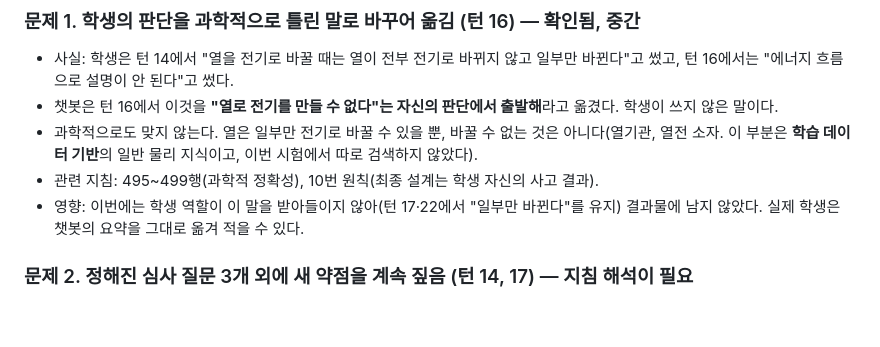
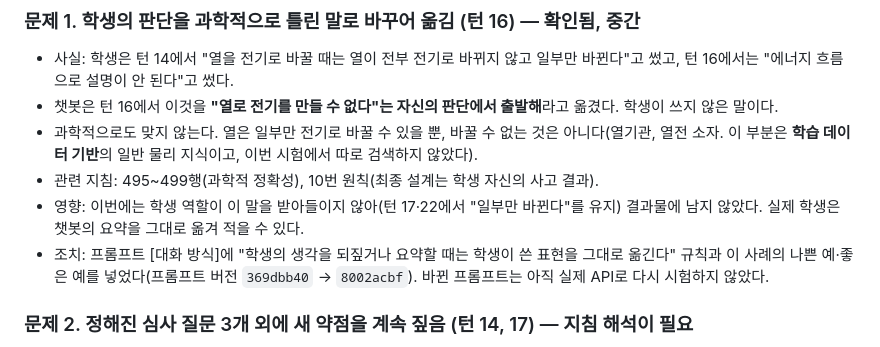
Before and after one commit to shirley242024-hash/CCEE, a Markdown page: docs/lesson3_live_test_2026-10-13.md, the part around the change. Drawn GitHub-style; blank space fills up the shorter version.

```diff
--- a/docs/lesson3_live_test_2026-10-13.md
+++ b/docs/lesson3_live_test_2026-10-13.md
@@ -49,6 +49,7 @@
 - 과학적으로도 맞지 않는다. 열은 일부만 전기로 바꿀 수 있을 뿐, 바꿀 수 없는 것은 아니다(열기관, 열전 소자. 이 부분은 **학습 데이터 기반**의 일반 물리 지식이고, 이번 시험에서 따로 검색하지 않았다).
 - 관련 지침: 495~499행(과학적 정확성), 10번 원칙(최종 설계는 학생 자신의 사고 결과).
 - 영향: 이번에는 학생 역할이 이 말을 받아들이지 않아(턴 17·22에서 "일부만 바뀐다"를 유지) 결과물에 남지 않았다. 실제 학생은 챗봇의 요약을 그대로 옮겨 적을 수 있다.
+- 조치: 프롬프트 [대화 방식]에 "학생의 생각을 되짚거나 요약할 때는 학생이 쓴 표현을 그대로 옮긴다" 규칙과 이 사례의 나쁜 예·좋은 예를 넣었다(프롬프트 버전 `369dbb40` → `8002acbf`). 바뀐 프롬프트는 아직 실제 API로 다시 시험하지 않았다.
 
 ### 문제 2. 정해진 심사 질문 3개 외에 새 약점을 계속 짚음 (턴 14, 17) — 지침 해석이 필요
 
```
Also changed, not shown: prompts/lesson3_system_prompt.md (+14 -0 lines).
